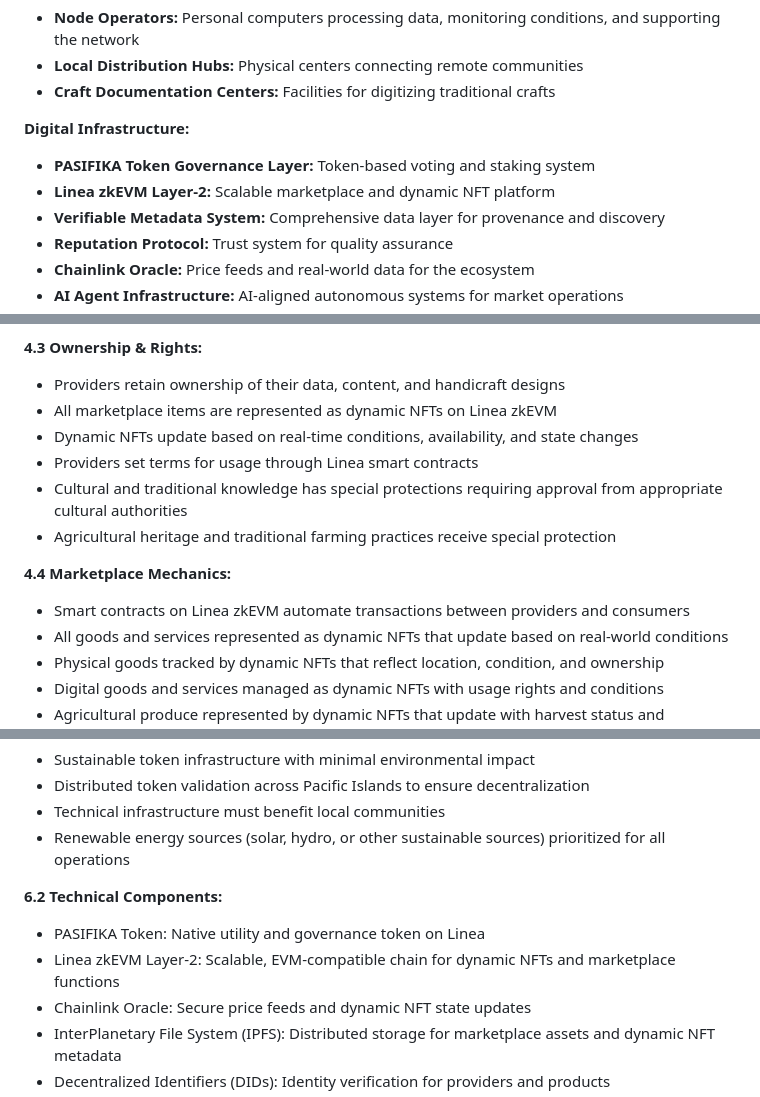
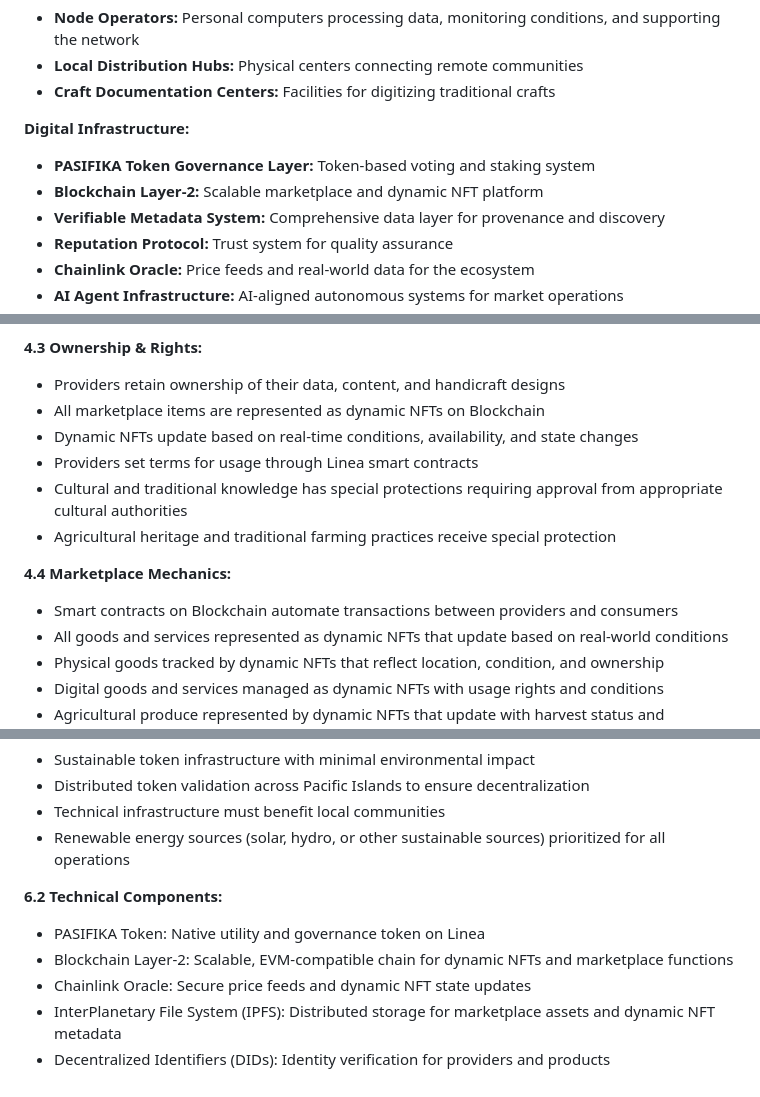
Before and after one commit to Pasifika-Web3-Tech-Hub/constitution, a Markdown page: README.md, 3 parts joined by grey strips. Rendered like a GitHub page.

Commit message:
just another commit

```diff
--- a/README.md
+++ b/README.md
@@ -93,7 +93,7 @@ We, the members of Pasifika Web3 Tech Hub, establish this Decentralized Autonomo
 
 **Digital Infrastructure:**
 - **PASIFIKA Token Governance Layer:** Token-based voting and staking system
-- **Linea zkEVM Layer-2:** Scalable marketplace and dynamic NFT platform
+- **Blockchain Layer-2:** Scalable marketplace and dynamic NFT platform
 - **Verifiable Metadata System:** Comprehensive data layer for provenance and discovery
 - **Reputation Protocol:** Trust system for quality assurance
 - **Chainlink Oracle:** Price feeds and real-world data for the ecosystem
@@ -132,14 +132,14 @@ We, the members of Pasifika Web3 Tech Hub, establish this Decentralized Autonomo
 
 **4.3 Ownership & Rights:**
 - Providers retain ownership of their data, content, and handicraft designs
-- All marketplace items are represented as dynamic NFTs on Linea zkEVM
+- All marketplace items are represented as dynamic NFTs on Blockchain
 - Dynamic NFTs update based on real-time conditions, availability, and state changes
 - Providers set terms for usage through Linea smart contracts
 - Cultural and traditional knowledge has special protections requiring approval from appropriate cultural authorities
 - Agricultural heritage and traditional farming practices receive special protection
 
 **4.4 Marketplace Mechanics:**
-- Smart contracts on Linea zkEVM automate transactions between providers and consumers
+- Smart contracts on Blockchain automate transactions between providers and consumers
 - All goods and services represented as dynamic NFTs that update based on real-world conditions
 - Physical goods tracked by dynamic NFTs that reflect location, condition, and ownership
 - Digital goods and services managed as dynamic NFTs with usage rights and conditions
@@ -246,7 +246,7 @@ We, the members of Pasifika Web3 Tech Hub, establish this Decentralized Autonomo
 
 **6.2 Technical Components:**
 - PASIFIKA Token: Native utility and governance token on Linea
-- Linea zkEVM Layer-2: Scalable, EVM-compatible chain for dynamic NFTs and marketplace functions
+- Blockchain Layer-2: Scalable, EVM-compatible chain for dynamic NFTs and marketplace functions
 - Chainlink Oracle: Secure price feeds and dynamic NFT state updates
 - InterPlanetary File System (IPFS): Distributed storage for marketplace assets and dynamic NFT metadata
 - Decentralized Identifiers (DIDs): Identity verification for providers and products
```
